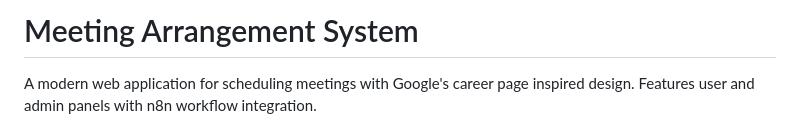
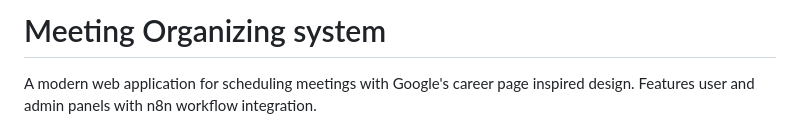
Before and after one commit to Sayan-dev731/meeting_organizer, a Markdown page: README.md, the part around the change. Drawn GitHub-style.

```diff
--- a/README.md
+++ b/README.md
@@ -1,4 +1,4 @@
-# Meeting Arrangement System
+# Meeting Organizing system
 
 A modern web application for scheduling meetings with Google's career page inspired design. Features user and admin panels with n8n workflow integration.
 
```
